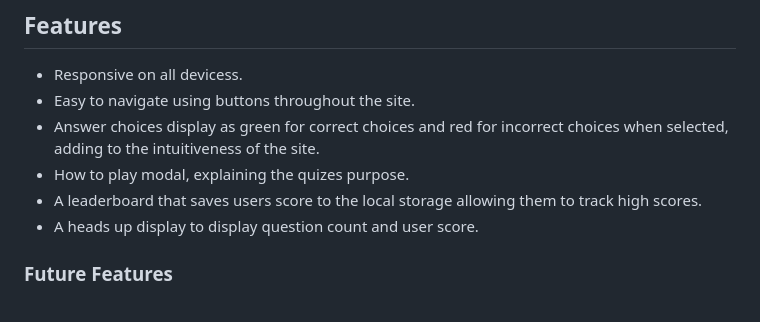
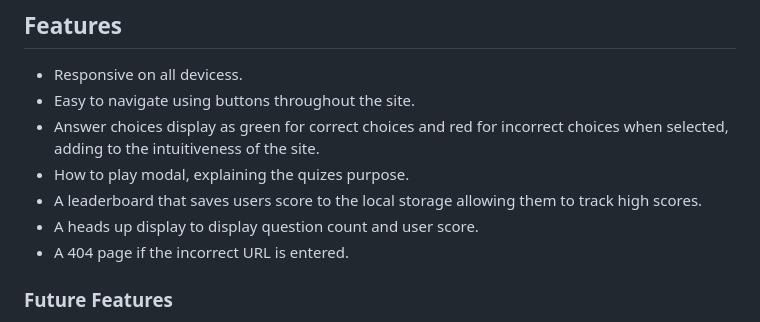
Before and after one commit to donovanainsley/movie-maestro, a Markdown page: README.md, the part around the change. GitHub-like rendering.

Commit message:
docs:added sentence about 404 page to Features section of readme.md

```diff
--- a/README.md
+++ b/README.md
@@ -61,6 +61,7 @@ Movie Maestro is a quiz game for movie enthusiasts where each question is infuse
 - How to play modal, explaining the quizes purpose.
 - A leaderboard that saves users score to the local storage allowing them to track high scores.
 - A heads up display to display question count and user score.
+- A 404 page if the incorrect URL is entered.
 
 ### Future Features
 
```
